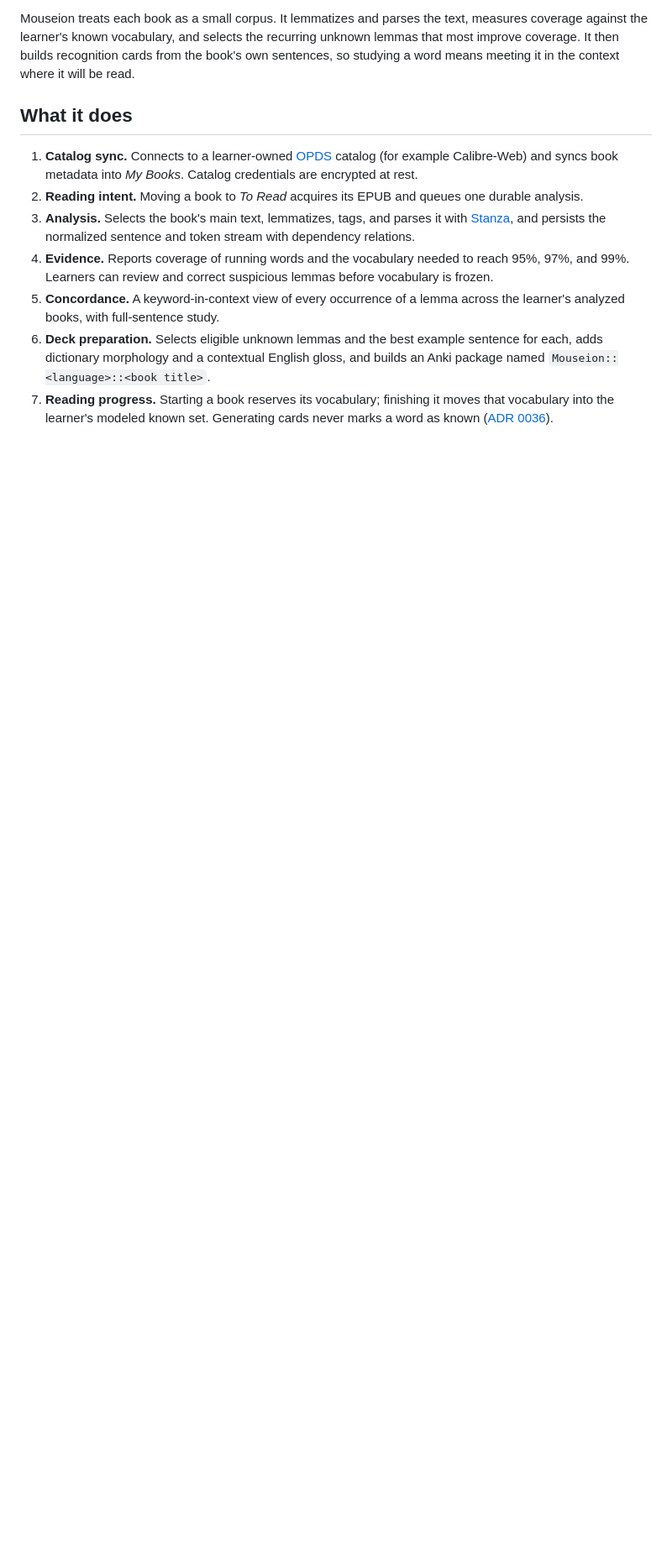
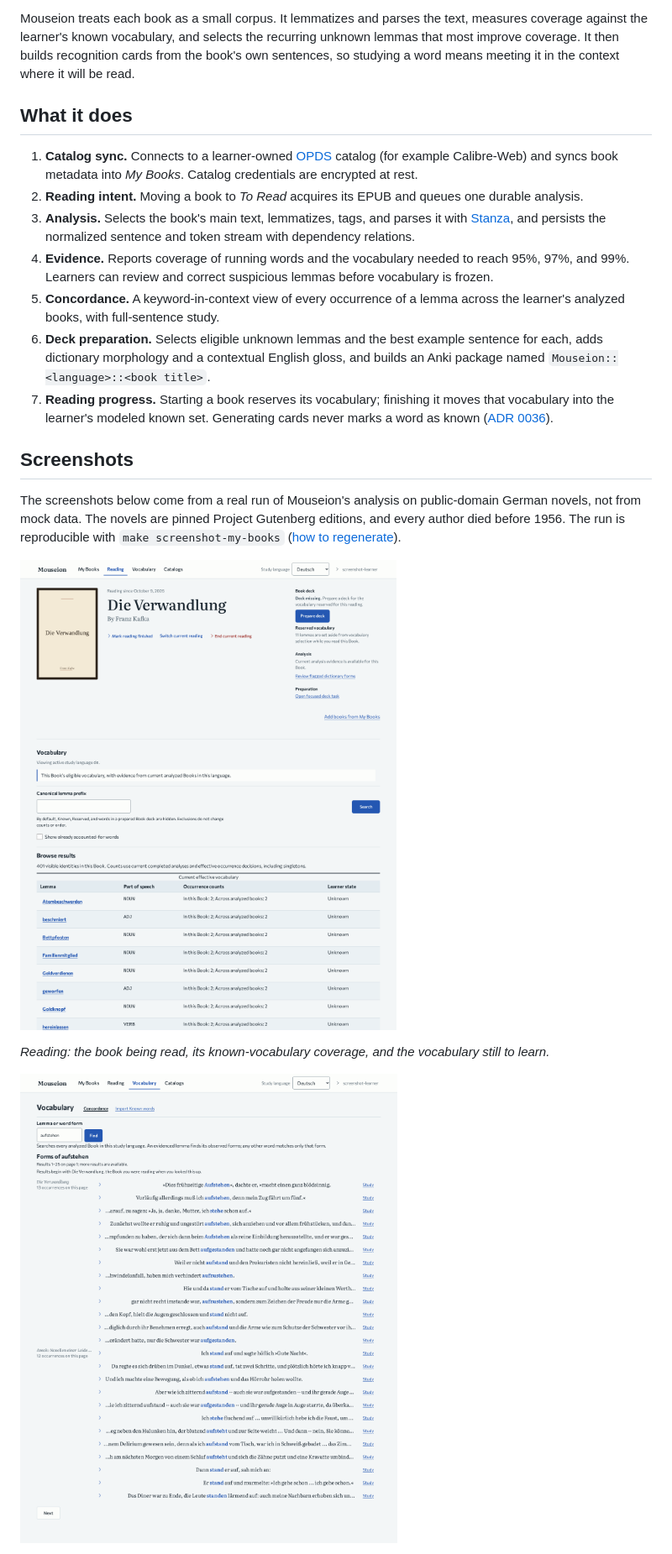
Before and after one commit to justin-hayes/mouseion, a Markdown page: README.md, the part around the change printed below. Shown: that part at 84% size. GitHub-like rendering; blank space fills up the shorter version.

```diff
--- a/README.md
+++ b/README.md
@@ -48,3 +52,18 @@ context where it will be read.
    moves that vocabulary into the learner's modeled known set. Generating
    cards never marks a word as known
    ([ADR 0036](doc/adr/0036-primary-goal-justified-graduation.md)).
+
+## Screenshots
+
+The screenshots below come from a real run of Mouseion's analysis on public-domain
+German novels, not from mock data. The novels are pinned Project Gutenberg
+editions, and every author died before 1956. The run is reproducible with
+`make screenshot-my-books`
+([how to regenerate](doc/development.md#regenerating-screenshots)).
+
+![Reading view for Die Verwandlung, the current reading, showing the share of its running words the learner already knows, the vocabulary reserved for later, and a table of the vocabulary still to learn.](doc/images/reading.png)
+
+*Reading: the book being read, its known-vocabulary coverage, and the vocabulary still to learn.*
+
+![Concordance of the forms of the German verb aufstehen across two analyzed books, each occurrence shown in its sentence with a link to study it.](doc/images/concordance.png)
+
```
Also changed, not shown: other parts of README.md (+13 -0 lines), doc/development.md (+58 -0 lines), doc/images/my-books-dark.png (added), 3 other files.
